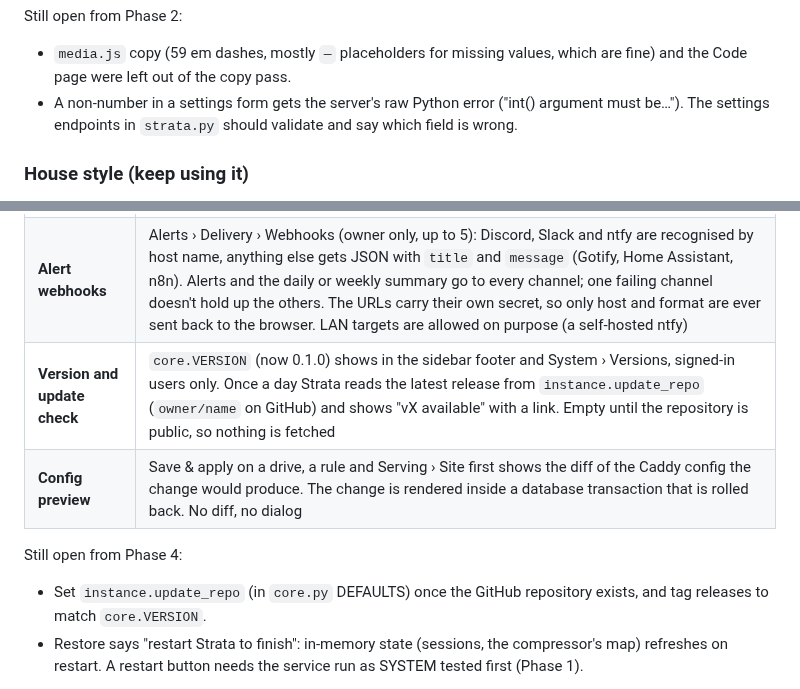
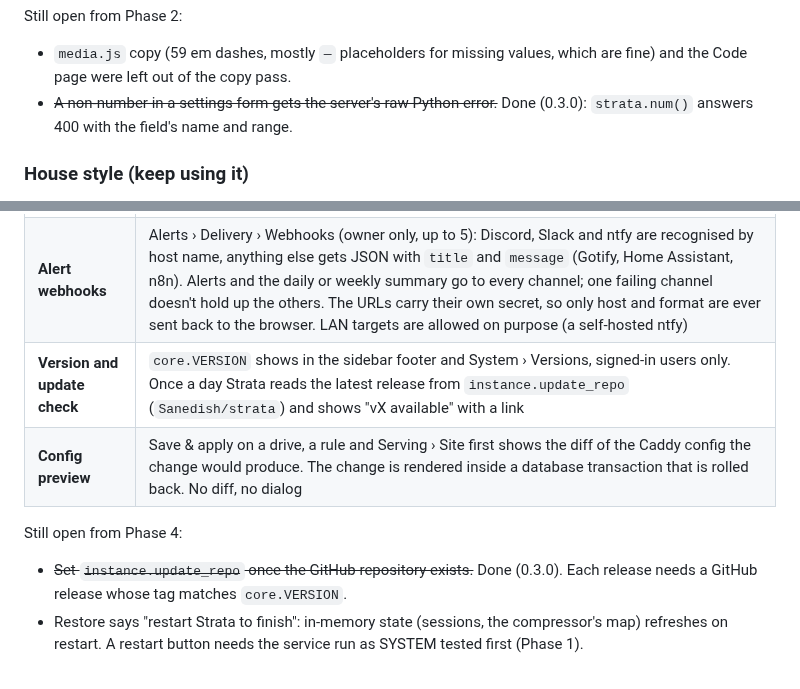
Before and after one commit to Sanedish/strata, a Markdown page: ROADMAP.md, 2 parts joined by grey strips. GitHub-like rendering.

```diff
--- a/ROADMAP.md
+++ b/ROADMAP.md
@@ -95,7 +95,7 @@ Bugs found on the way and fixed:
 Still open from Phase 2:
 
 - `media.js` copy (59 em dashes, mostly `—` placeholders for missing values, which are fine) and the Code page were left out of the copy pass.
-- A non-number in a settings form gets the server's raw Python error ("int() argument must be…"). The settings endpoints in `strata.py` should validate and say which field is wrong.
+- ~~A non-number in a settings form gets the server's raw Python error.~~ Done (0.3.0): `strata.num()` answers 400 with the field's name and range.
 
 ### House style (keep using it)
 - Say what something does in under 8 words. Leave out the how unless the user has to act on it.
@@ -120,11 +120,11 @@ The logo is PNG only on purpose: an SVG served from the dashboard's own origin c
 |---|---|
 | **Backup and restore** | System › Backup (owner only): **Download backup** gives a zip with `strata.json` minus every key, password, token, TOTP and webhook, plus a consistent snapshot of the database. **Restore…** checks the zip (integrity check, Strata tables), copies the database in through SQLite's backup API while Strata runs, merges the settings over the current ones (secrets on this machine stay), migrates older tables and re-applies the Caddy config. New owner-only capability `system.backup`. Code in `backup.py` |
 | **Alert webhooks** | Alerts › Delivery › Webhooks (owner only, up to 5): Discord, Slack and ntfy are recognised by host name, anything else gets JSON with `title` and `message` (Gotify, Home Assistant, n8n). Alerts and the daily or weekly summary go to every channel; one failing channel doesn't hold up the others. The URLs carry their own secret, so only host and format are ever sent back to the browser. LAN targets are allowed on purpose (a self-hosted ntfy) |
-| **Version and update check** | `core.VERSION` (now 0.1.0) shows in the sidebar footer and System › Versions, signed-in users only. Once a day Strata reads the latest release from `instance.update_repo` (`owner/name` on GitHub) and shows "vX available" with a link. Empty until the repository is public, so nothing is fetched |
+| **Version and update check** | `core.VERSION` shows in the sidebar footer and System › Versions, signed-in users only. Once a day Strata reads the latest release from `instance.update_repo` (`Sanedish/strata`) and shows "vX available" with a link |
 | **Config preview** | Save & apply on a drive, a rule and Serving › Site first shows the diff of the Caddy config the change would produce. The change is rendered inside a database transaction that is rolled back. No diff, no dialog |
 
 Still open from Phase 4:
-- Set `instance.update_repo` (in `core.py` DEFAULTS) once the GitHub repository exists, and tag releases to match `core.VERSION`.
+- ~~Set `instance.update_repo` once the GitHub repository exists.~~ Done (0.3.0). Each release needs a GitHub release whose tag matches `core.VERSION`.
 - Restore says "restart Strata to finish": in-memory state (sessions, the compressor's map) refreshes on restart. A restart button needs the service run as SYSTEM tested first (Phase 1).
 
 Based on how comparable self-hosted panels are reviewed (Nginx Proxy Manager, Coolify) and common checklists. These sources are mostly blog posts and guides, so treat them as orientation, not research.
```
Also changed, not shown: README.md (+28 -1 lines), docs/images/previews.jpg (added), 12 other files.
